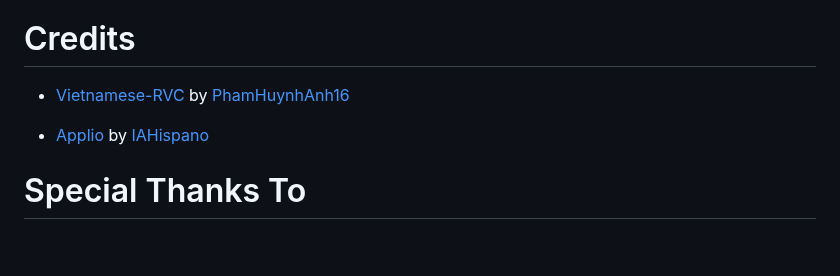
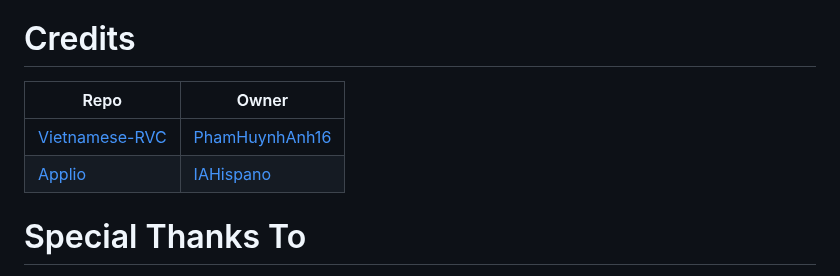
Before and after one commit to ArkanDash/Advanced-RVC-Inference, a Markdown page: README.md, the part around the change. GitHub-like rendering; blank space fills up the shorter version.

```diff
--- a/README.md
+++ b/README.md
@@ -142,10 +142,10 @@ For questions and discussions, join our community:
 
 # Credits
 
-
-* [Vietnamese-RVC](https://github.com/PhamHuynhAnh16/Vietnamese-RVC) by [PhamHuynhAnh16](https://github.com/PhamHuynhAnh16/)
-
-* [Applio](https://github.com/IAHispano/Applio) by [IAHispano](https://github.com/IAHispano)
+| Repo | Owner |
+| ----------- | ---- |
+| [Vietnamese-RVC](https://github.com/PhamHuynhAnh16/Vietnamese-RVC) | [PhamHuynhAnh16](https://github.com/PhamHuynhAnh16/) |
+| [Applio](https://github.com/IAHispano/Applio)  | [IAHispano](https://github.com/IAHispano) |
 
 
 
```
